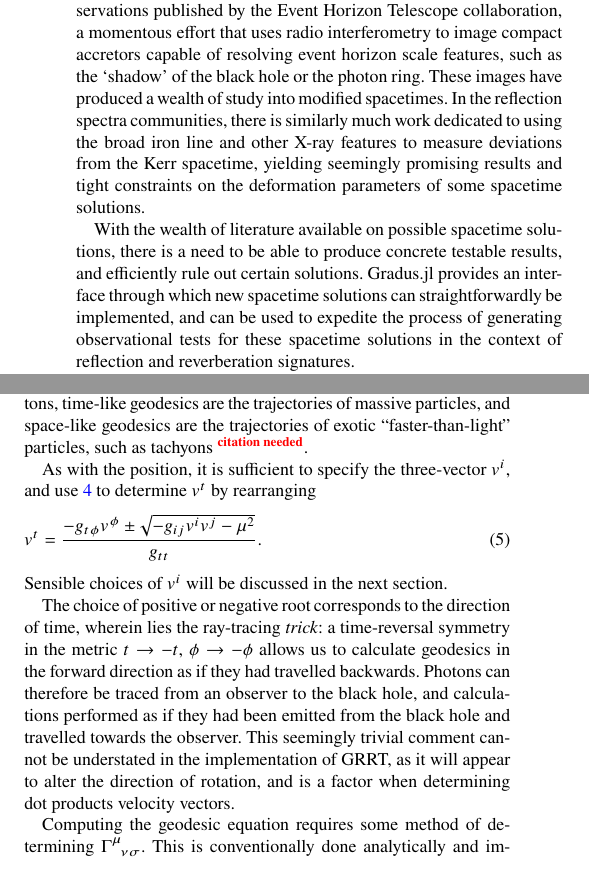
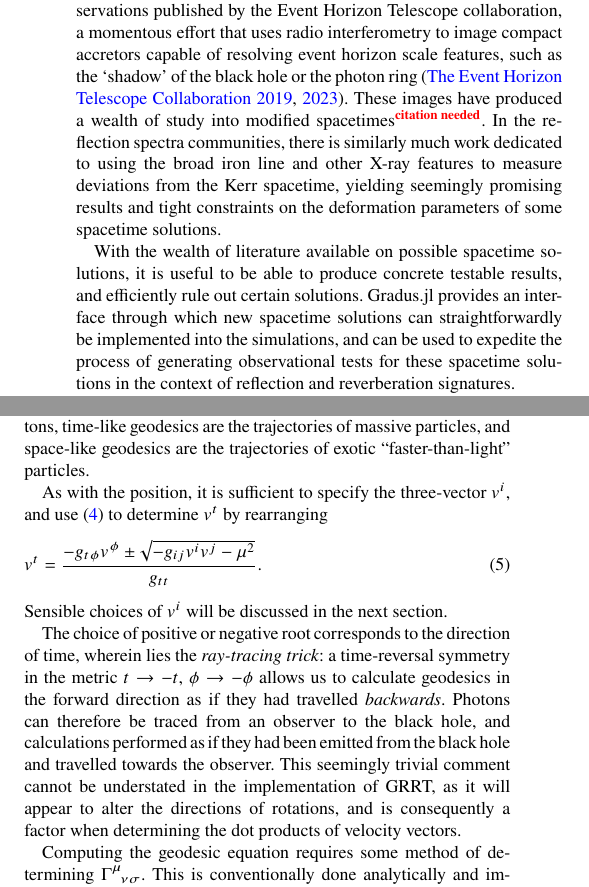
Before and after one commit to fjebaker/gradus-paper, a LaTeX paper (latex/gradus.tex, which reads latex/citations.bib): two parts of the columns of page 2 of 16, joined at a grey line, cut so that both start at the same text. Compiled offline with pdfLaTeX; a LaTeX package or settings file that is missing is left out.

Commit message:
wip: more references and touches

```diff
--- a/latex/citations.bib
+++ b/latex/citations.bib
@@ -2437,3 +2437,5 @@ ADS Bibcode: 2019ApJ...875...56T},
 	pages = {7},
 	file = {Full Text PDF:/home/lilith/Zotero/storage/DE85K9BG/Chruściel et al. - 2012 - Stationary Black Holes Uniqueness and Beyond.pdf:application/pdf},
 }
+
+@article{the_event_horizon_telescope_collaboration_first_2019,
@@ -2439,0 +2448,6 @@ ADS Bibcode: 2019ApJ...875...56T},
+	number = {1},
+	urldate = {2024-09-17},
+	journal = {The Astrophysical Journal Letters},
+	author = {{The Event Horizon Telescope Collaboration}},
+	month = apr,
+	year = {2019},
@@ -2439,0 +2460 @@ ADS Bibcode: 2019ApJ...875...56T},
+@misc{the_event_horizon_telescope_collaboration_first_2023,
@@ -2439,0 +2466,8 @@ ADS Bibcode: 2019ApJ...875...56T},
+	language = {en},
+	urldate = {2023-11-17},
+	author = {{The Event Horizon Telescope Collaboration}},
+	month = nov,
+	year = {2023},
+	note = {arXiv:2311.09484 [astro-ph]},
+	keywords = {Astrophysics - High Energy Astrophysical Phenomena},
+}
--- a/latex/gradus.tex
+++ b/latex/gradus.tex
@@ -185,18 +185,12 @@ chen_observational_2024},). These include metrics that challenge the
 the spacetime. This interest is in part driven by observations published by the
 Event Horizon Telescope collaboration, a momentous effort that uses radio
 interferometry to image compact accretors capable of resolving event horizon
-scale features, such as the `shadow' of the black hole or the photon ring. These
-images have produced a wealth of study into modified spacetimes. In the
+scale features, such as the `shadow' of the black hole or the photon ring
+\citep{the_event_horizon_telescope_collaboration_first_2019,
+the_event_horizon_telescope_collaboration_first_2023}. These
+images have produced a wealth of study into modified spacetimes\citneeded. In the
 reflection spectra communities, there is similarly much work dedicated to using
 the broad iron line and other X-ray features to measure deviations from the Kerr
 spacetime, yielding seemingly promising results and tight constraints on the
 deformation parameters of some spacetime solutions.
 
-With the wealth of literature available on possible spacetime solutions, there
-is a need to be able to produce concrete testable results, and efficiently rule
-out certain solutions. \Gradus provides an interface through which new spacetime
-solutions can straightforwardly be implemented, and can be used to expedite the
-process of generating observational tests for these spacetime solutions in the
-context of reflection and reverberation signatures.
-
-Our use-case is primarily aimed at X-ray astronomy, and constructing
@@ -214,5 +197,9 @@ runtime. With advancements in automatic differentiation, derivatives are cheap
-to compute, and consequently the second-order approach is tractable and both a
-parsimonious and spacetime agnostic method for computing geodesics.
+With the wealth of literature available on possible spacetime solutions, it is
+useful to be able to produce concrete testable results, and efficiently rule out
+certain solutions. \Gradus provides an interface through which new spacetime
+solutions can straightforwardly be implemented into the simulations, and can be
+used to expedite the process of generating observational tests for these
+spacetime solutions in the context of reflection and reverberation signatures.
 
 The paper is organised in the following manner: in Section
 \ref{sec:numerical-methods} we detail the numerical methods used in \Gradus,
@@ -290,11 +289,10 @@ classes depending on the sign of $\mu^2$; namely $\mu^2 = 0$ corresponding to
 0$ to \emph{space-like geodesics}. Null geodesics are the trajectories of
 photons, time-like geodesics are the trajectories of massive particles, and
 space-like geodesics are the trajectories of exotic ``faster-than-light''
-particles, such as tachyons
-\citneeded.
+particles.
 
 As with the position, it is sufficient to specify the three-vector $\vel{i}$,
-and use \ref{eq:velocity_constraint} to determine $\vel{t}$ by rearranging
+and use \eqref{eq:velocity_constraint} to determine $\vel{t}$ by rearranging
 \begin{equation}
 \vel{t}  = \frac{-g_{t\phi} \vel{\phi} \pm
     \sqrt{-g_{ij} \vel{i} \vel{j} - \mu^2}
@@ -303,14 +301,15 @@ and use \ref{eq:velocity_constraint} to determine $\vel{t}$ by rearranging
 Sensible choices of $v^i$ will be discussed in the next section.
 
 The choice of positive or negative root corresponds to the direction of time,
-wherein lies the ray-tracing \textit{trick}: a time-reversal symmetry in the
+wherein lies the \textit{ray-tracing trick}: a time-reversal symmetry in the
 metric $t \rightarrow -t$, $\phi \rightarrow -\phi$ allows us to calculate
-geodesics in the forward direction as if they had travelled backwards. Photons
-can therefore be traced from an observer to the black hole, and calculations
-performed as if they had been emitted from the black hole and travelled towards
-the observer. This seemingly trivial comment cannot be understated in the
-implementation of GRRT, as it will appear to alter the direction of rotation,
-and is a factor when determining dot products velocity vectors.
+geodesics in the forward direction as if they had travelled \textit{backwards}.
+Photons can therefore be traced from an observer to the black hole, and
+calculations performed as if they had been emitted from the black hole and
+travelled towards the observer. This seemingly trivial comment cannot be
+understated in the implementation of GRRT, as it will appear to alter the
+directions of rotations, and is consequently a factor when determining the dot
+products of velocity vectors.
 
 Computing the geodesic equation requires some method of determining
 $\utensor{\Gamma}{\mu}{\nu\sigma}$. This is conventionally done analytically
```
Also changed, not shown: latex/citations.bib (17 more changed lines), latex/gradus.tex (58 more changed lines).
